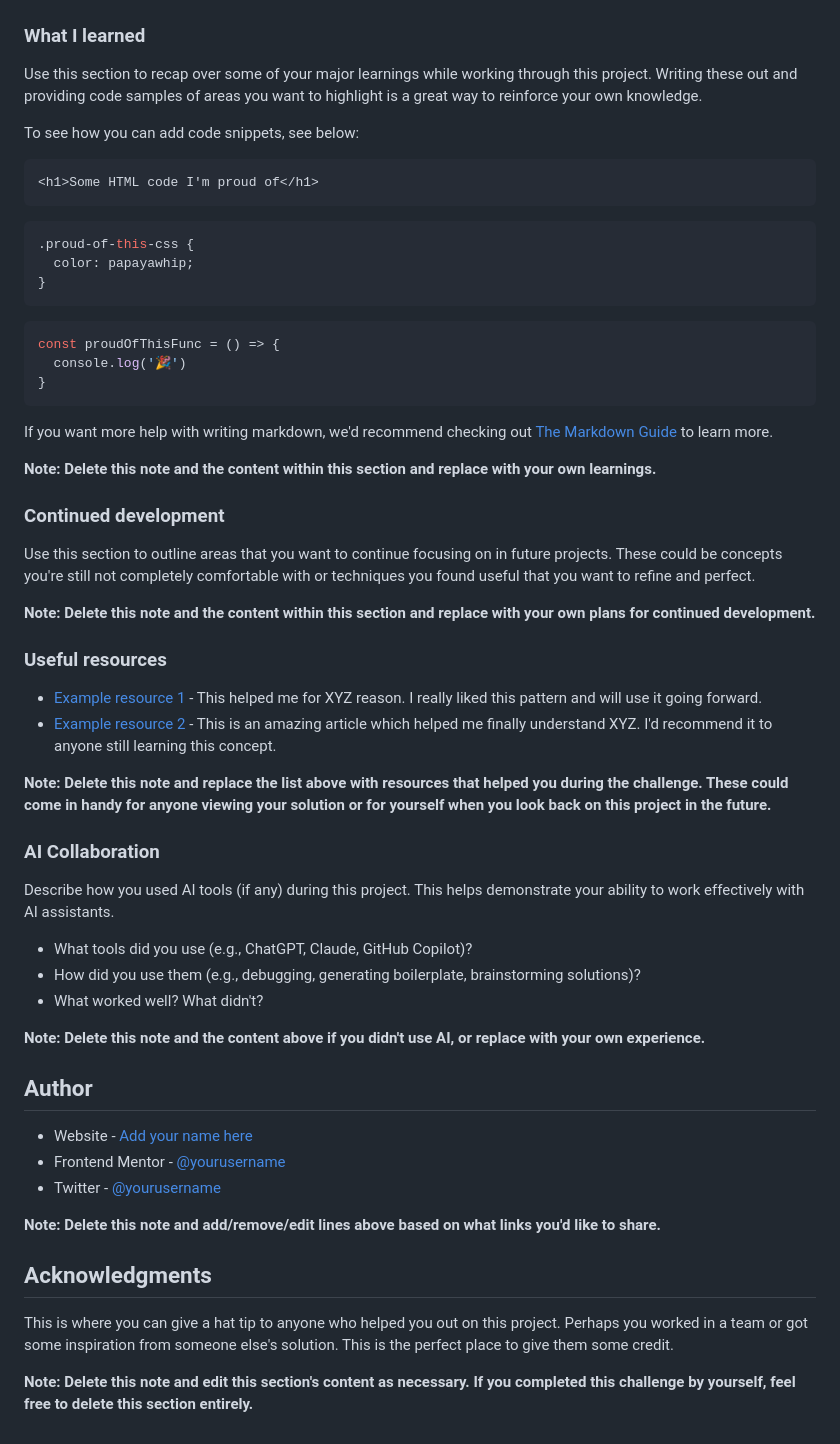
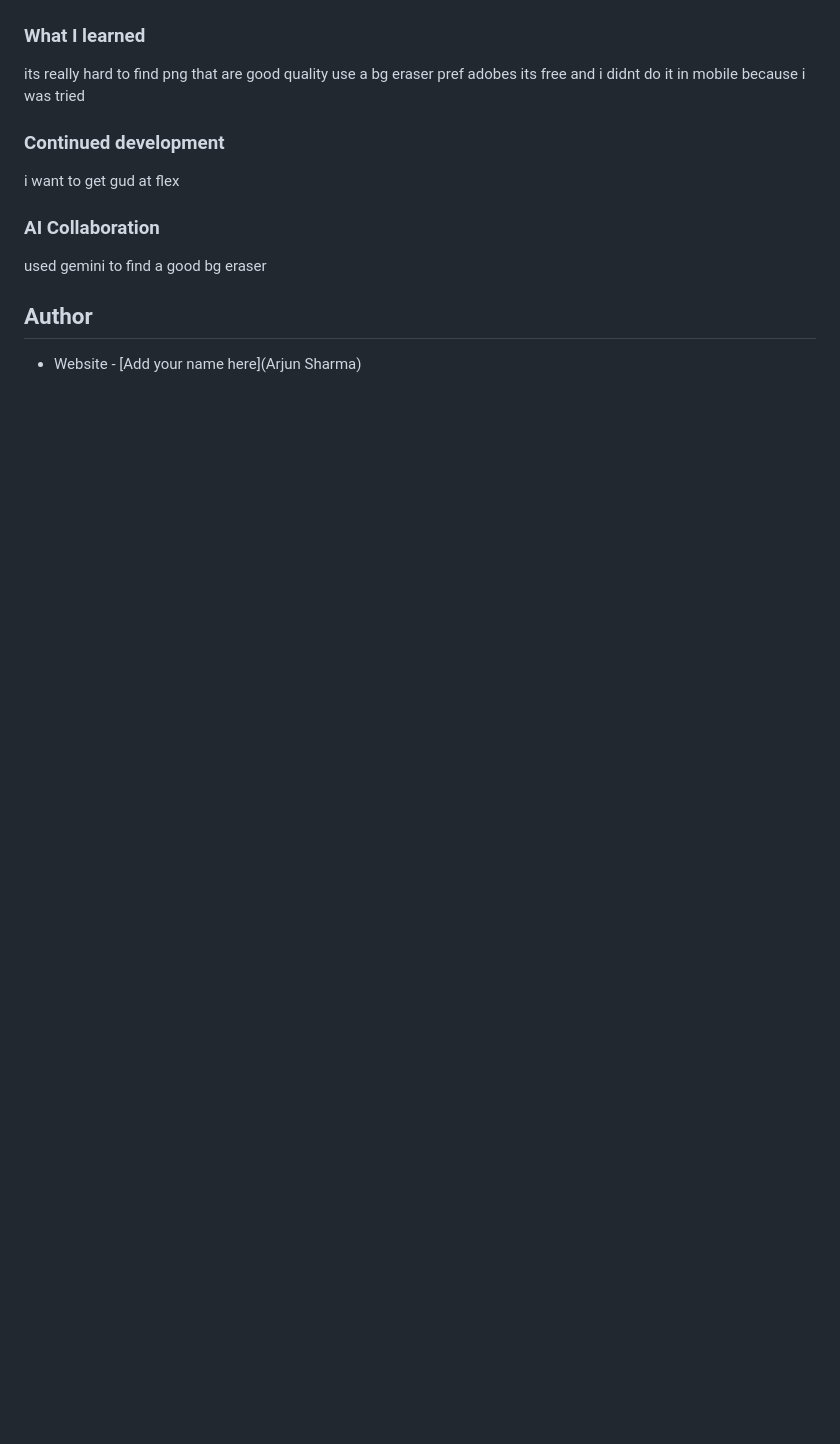
Before and after one commit to ArjunSharma-bit/Base-apparel-home, a Markdown page: README-template.md, the part around one of its changes. Drawn GitHub-style; blank space fills up the shorter version.

````diff
--- a/README-template.md
+++ b/README-template.md
@@ -65,61 +49,15 @@ Then crop/optimize/edit your image however you like, add it to your project, and
 
 ### What I learned
 
-Use this section to recap over some of your major learnings while working through this project. Writing these out and providing code samples of areas you want to highlight is a great way to reinforce your own knowledge.
-
-To see how you can add code snippets, see below:
-
-```html
-<h1>Some HTML code I'm proud of</h1>
-```
-```css
-.proud-of-this-css {
-  color: papayawhip;
-}
-```
-```js
-const proudOfThisFunc = () => {
-  console.log('🎉')
-}
-```
-
-If you want more help with writing markdown, we'd recommend checking out [The Markdown Guide](https://www.markdownguide.org/) to learn more.
-
-**Note: Delete this note and the content within this section and replace with your own learnings.**
+its really hard to find png that are good quality use a bg eraser pref adobes its free and i didnt do it in mobile because i was tried
 
 ### Continued development
-
-Use this section to outline areas that you want to continue focusing on in future projects. These could be concepts you're still not completely comfortable with or techniques you found useful that you want to refine and perfect.
-
-**Note: Delete this note and the content within this section and replace with your own plans for continued development.**
-
-### Useful resources
-
-- [Example resource 1](https://www.example.com) - This helped me for XYZ reason. I really liked this pattern and will use it going forward.
-- [Example resource 2](https://www.example.com) - This is an amazing article which helped me finally understand XYZ. I'd recommend it to anyone still learning this concept.
-
-**Note: Delete this note and replace the list above with resources that helped you during the challenge. These could come in handy for anyone viewing your solution or for yourself when you look back on this project in the future.**
+i want to get gud at flex
 
 ### AI Collaboration
 
-Describe how you used AI tools (if any) during this project. This helps demonstrate your ability to work effectively with AI assistants.
-
-- What tools did you use (e.g., ChatGPT, Claude, GitHub Copilot)?
-- How did you use them (e.g., debugging, generating boilerplate, brainstorming solutions)?
-- What worked well? What didn't?
-
-**Note: Delete this note and the content above if you didn't use AI, or replace with your own experience.**
+used gemini to find a good bg eraser
 
 ## Author
 
-- Website - [Add your name here](https://www.your-site.com)
-- Frontend Mentor - [@yourusername](https://www.frontendmentor.io/profile/yourusername)
-- Twitter - [@yourusername](https://www.twitter.com/yourusername)
-
-**Note: Delete this note and add/remove/edit lines above based on what links you'd like to share.**
-
-## Acknowledgments
-
-This is where you can give a hat tip to anyone who helped you out on this project. Perhaps you worked in a team or got some inspiration from someone else's solution. This is the perfect place to give them some credit.
-
-**Note: Delete this note and edit this section's content as necessary. If you completed this challenge by yourself, feel free to delete this section entirely.**
+- Website - [Add your name here](Arjun Sharma)
````
Also changed, not shown: other parts of README-template.md (+5 -21 lines), images/047dbe459a556cf2966f7b6658f54983.jpg (deleted), preview.jpg (deleted), preview.png (added), 3 other files.
